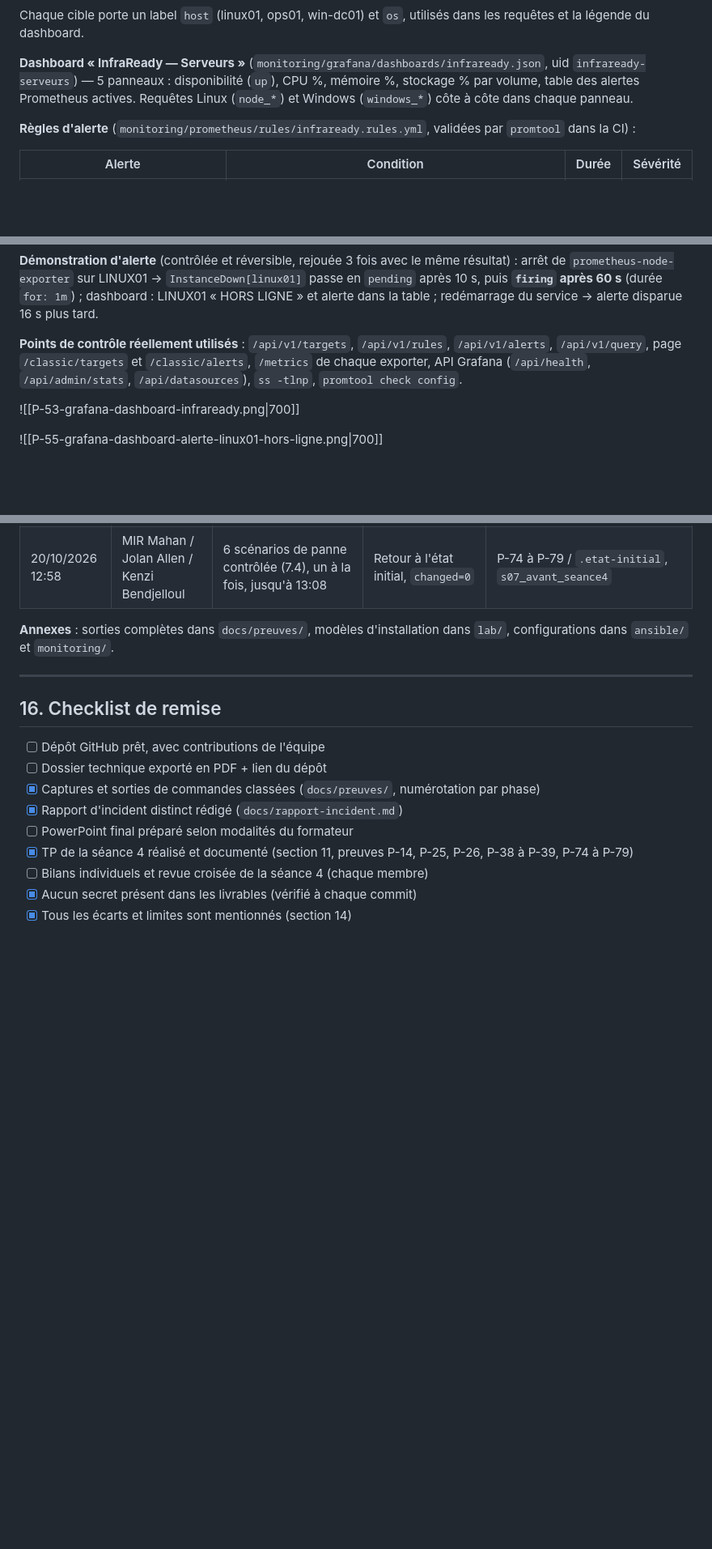
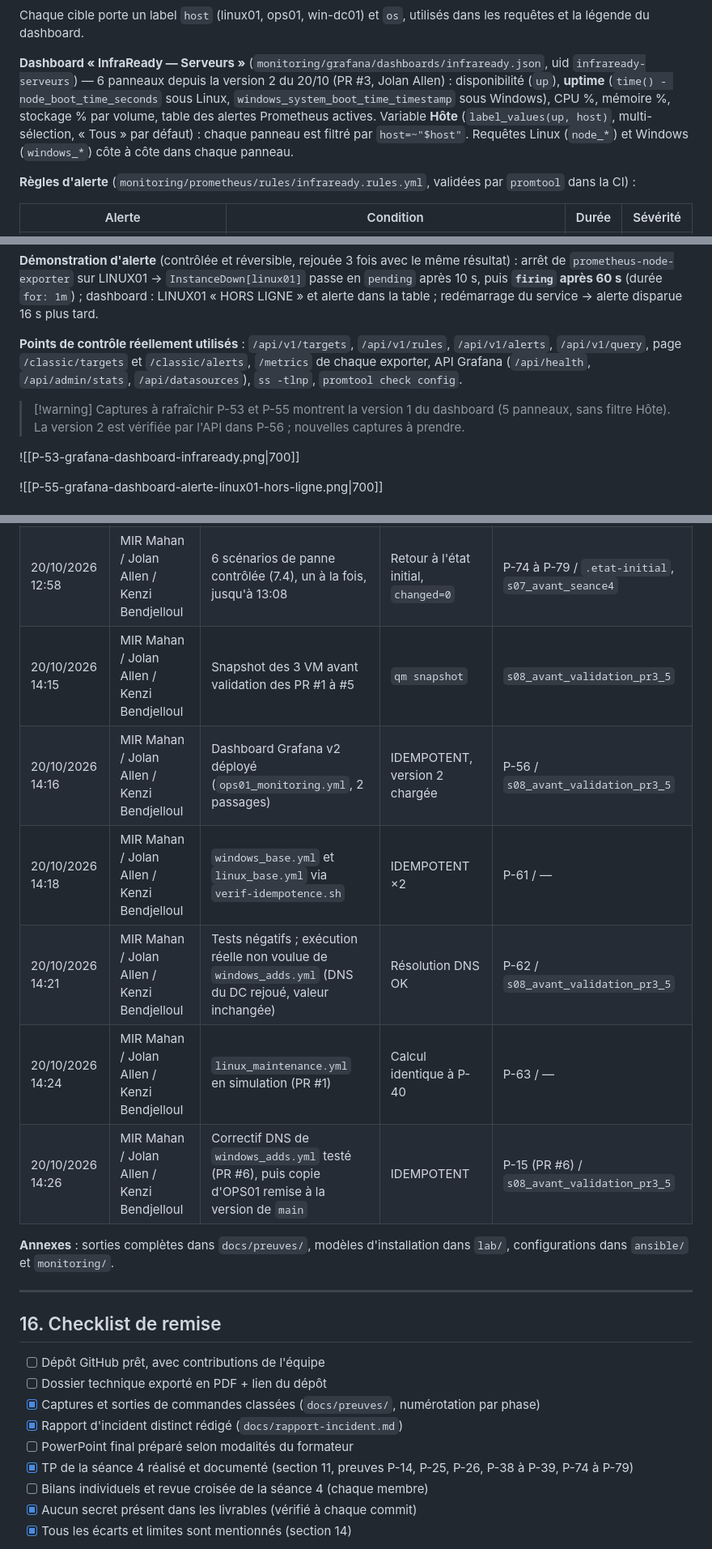
Before and after one commit to jolanallen/InfraReady, a Markdown page: InfraReady - Dossier technique.md, 3 parts joined by grey strips. Shown at 81% size. Rendered like a GitHub page; blank space fills up the shorter version.

```diff
--- a/InfraReady - Dossier technique.md
+++ b/InfraReady - Dossier technique.md
@@ -470,7 +477,7 @@ flowchart LR
 
 Chaque cible porte un label `host` (linux01, ops01, win-dc01) et `os`, utilisés dans les requêtes et la légende du dashboard.
 
-**Dashboard « InfraReady — Serveurs »** (`monitoring/grafana/dashboards/infraready.json`, uid `infraready-serveurs`) — 5 panneaux : disponibilité (`up`), CPU %, mémoire %, stockage % par volume, table des alertes Prometheus actives. Requêtes Linux (`node_*`) et Windows (`windows_*`) côte à côte dans chaque panneau.
+**Dashboard « InfraReady — Serveurs »** (`monitoring/grafana/dashboards/infraready.json`, uid `infraready-serveurs`) — 6 panneaux depuis la version 2 du 20/10 (PR #3, Jolan Allen) : disponibilité (`up`), **uptime** (`time() - node_boot_time_seconds` sous Linux, `windows_system_boot_time_timestamp` sous Windows), CPU %, mémoire %, stockage % par volume, table des alertes Prometheus actives. Variable **Hôte** (`label_values(up, host)`, multi-sélection, « Tous » par défaut) : chaque panneau est filtré par `host=~"$host"`. Requêtes Linux (`node_*`) et Windows (`windows_*`) côte à côte dans chaque panneau.
 
 **Règles d'alerte** (`monitoring/prometheus/rules/infraready.rules.yml`, validées par `promtool` dans la CI) :
 
@@ -486,6 +493,9 @@ Chaque cible porte un label `host` (linux01, ops01, win-dc01) et `os`, utilisés
 
 **Points de contrôle réellement utilisés** : `/api/v1/targets`, `/api/v1/rules`, `/api/v1/alerts`, `/api/v1/query`, page `/classic/targets` et `/classic/alerts`, `/metrics` de chaque exporter, API Grafana (`/api/health`, `/api/admin/stats`, `/api/datasources`), `ss -tlnp`, `promtool check config`.
 
+> [!warning] Captures à rafraîchir
+> P-53 et P-55 montrent la version 1 du dashboard (5 panneaux, sans filtre Hôte). La version 2 est vérifiée par l'API dans P-56 ; nouvelles captures à prendre.
+
 ![[P-53-grafana-dashboard-infraready.png|700]]
 
 ![[P-55-grafana-dashboard-alerte-linux01-hors-ligne.png|700]]
@@ -916,6 +927,12 @@ InfraReady/
 | 20/10/2026 12:52 | MIR Mahan / Jolan Allen / Kenzi Bendjelloul | Scripts `check-nginx.sh` et `Check-DnsClient.ps1` (3 situations chacun) | Codes 0 / 1 / 2 | P-25, P-14 / — |
 | 20/10/2026 12:57 | MIR Mahan / Jolan Allen / Kenzi Bendjelloul | `check_mode: false` sur 4 tâches en lecture seule de `linux_base.yml` | Simulation `changed=0 failed=0` | P-39a, P-39 / — |
 | 20/10/2026 12:58 | MIR Mahan / Jolan Allen / Kenzi Bendjelloul | 6 scénarios de panne contrôlée (7.4), un à la fois, jusqu'à 13:08 | Retour à l'état initial, `changed=0` | P-74 à P-79 / `.etat-initial`, `s07_avant_seance4` |
+| 20/10/2026 14:15 | MIR Mahan / Jolan Allen / Kenzi Bendjelloul | Snapshot des 3 VM avant validation des PR #1 à #5 | `qm snapshot` | `s08_avant_validation_pr3_5` |
+| 20/10/2026 14:16 | MIR Mahan / Jolan Allen / Kenzi Bendjelloul | Dashboard Grafana v2 déployé (`ops01_monitoring.yml`, 2 passages) | IDEMPOTENT, version 2 chargée | P-56 / `s08_avant_validation_pr3_5` |
+| 20/10/2026 14:18 | MIR Mahan / Jolan Allen / Kenzi Bendjelloul | `windows_base.yml` et `linux_base.yml` via `verif-idempotence.sh` | IDEMPOTENT ×2 | P-61 / — |
+| 20/10/2026 14:21 | MIR Mahan / Jolan Allen / Kenzi Bendjelloul | Tests négatifs ; exécution réelle non voulue de `windows_adds.yml` (DNS du DC rejoué, valeur inchangée) | Résolution DNS OK | P-62 / `s08_avant_validation_pr3_5` |
+| 20/10/2026 14:24 | MIR Mahan / Jolan Allen / Kenzi Bendjelloul | `linux_maintenance.yml` en simulation (PR #1) | Calcul identique à P-40 | P-63 / — |
+| 20/10/2026 14:26 | MIR Mahan / Jolan Allen / Kenzi Bendjelloul | Correctif DNS de `windows_adds.yml` testé (PR #6), puis copie d'OPS01 remise à la version de `main` | IDEMPOTENT | P-15 (PR #6) / `s08_avant_validation_pr3_5` |
 
 **Annexes** : sorties complètes dans `docs/preuves/`, modèles d'installation dans `lab/`, configurations dans `ansible/` et `monitoring/`.
 
```
Also changed, not shown: other parts of InfraReady - Dossier technique.md (+10 -2 lines).
